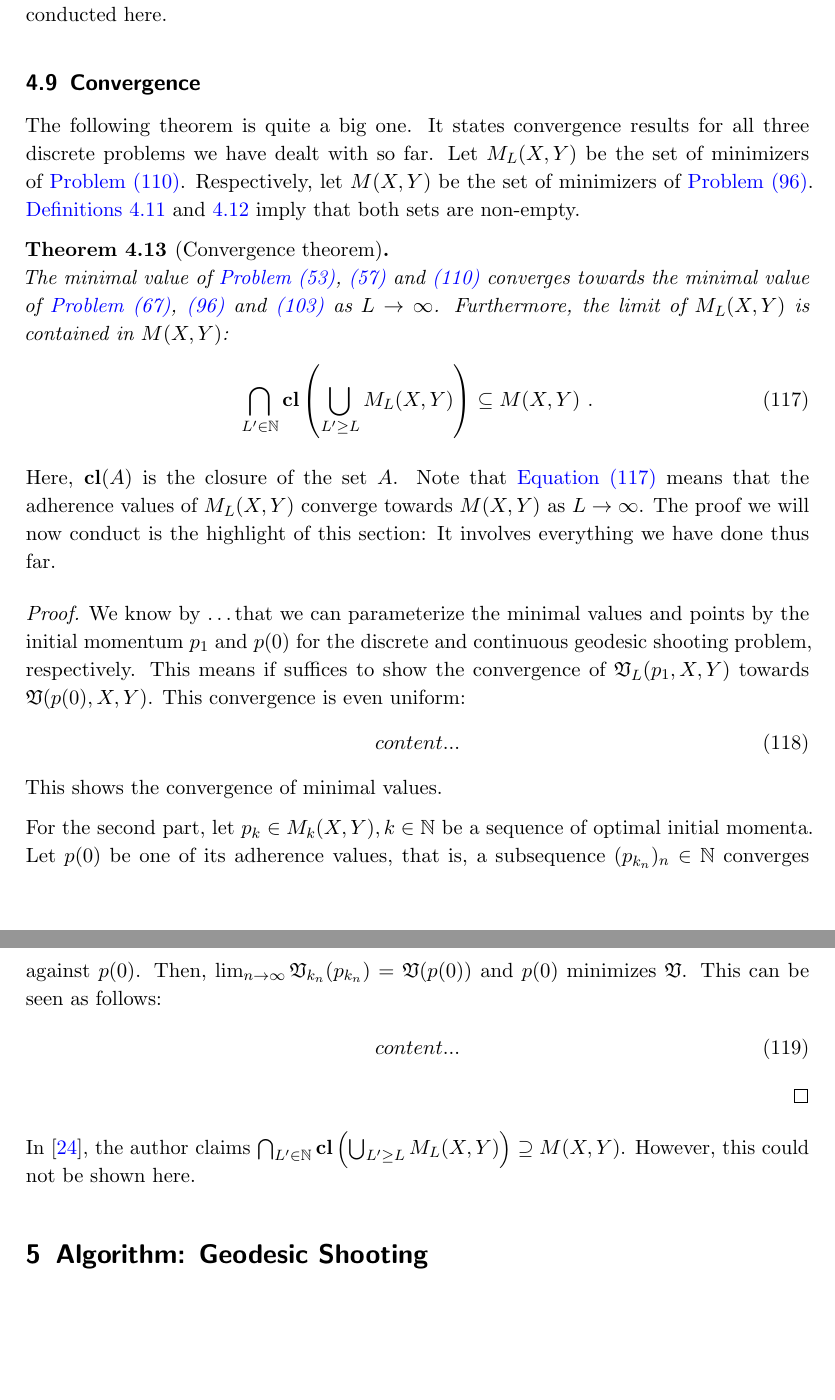
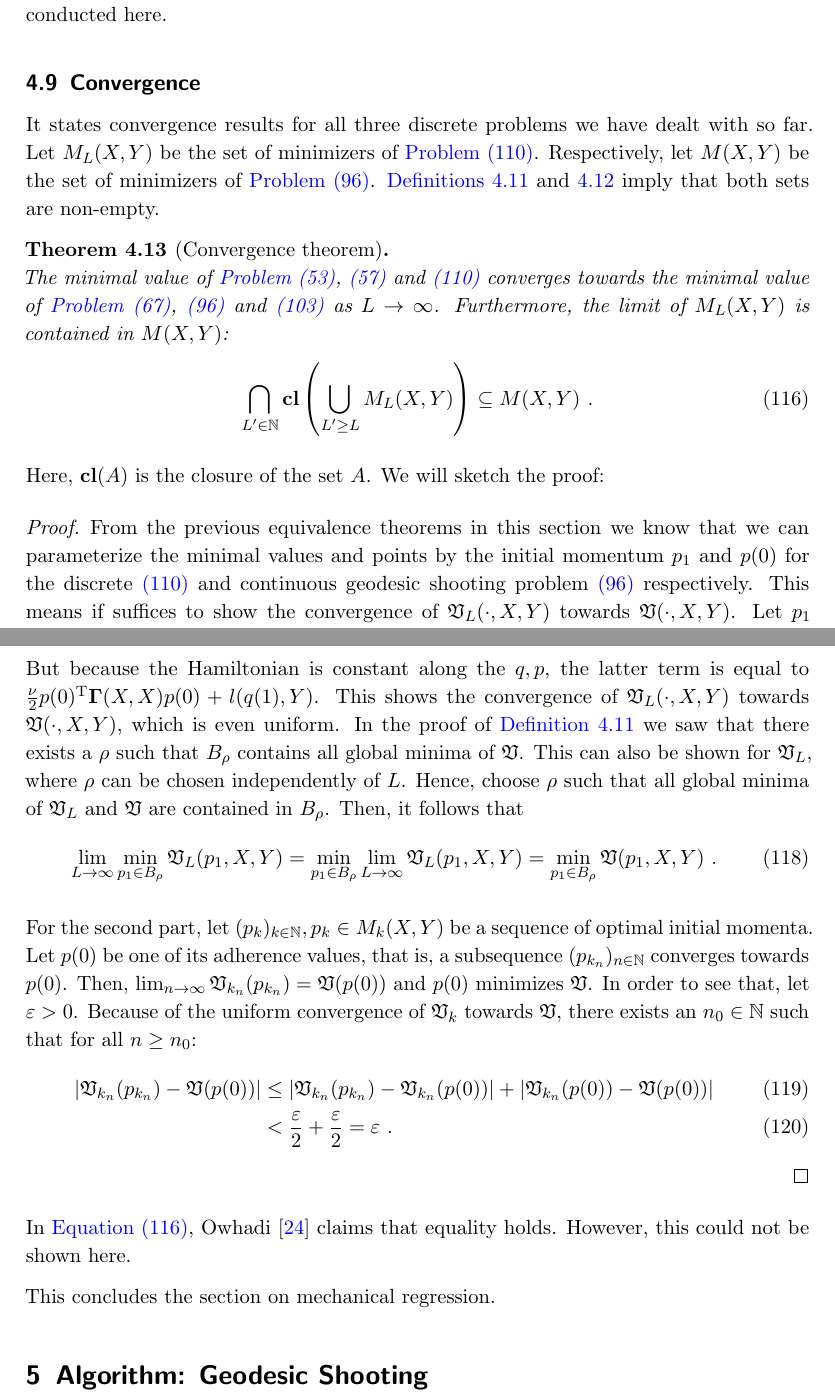
Before and after one commit to NKlug/thesis-mechanical-regression, a LaTeX document (latex/main.tex, which reads latex/chapters/continuous_limit.tex): two parts of pages 35 and 36 of 45, joined at a grey line, cut so that both start at the same text, the shorter picture padded with empty space. Compiled offline with pdfLaTeX; an older LaTeX class or package is replaced by its successor.

Commit message:
Content complete

```diff
--- a/latex/chapters/continuous_limit.tex
+++ b/latex/chapters/continuous_limit.tex
@@ -166,7 +162,6 @@ The proof is practically identical to the proof for the continuous case and will
 
 \subsection{Convergence}
 
-The following theorem is quite a big one.
 It states convergence results for all three discrete problems we have dealt with so far.
 Let $M_L(X, Y)$ be the set of minimizers of \cref{prob:discrete-geodesic-shooting}.
 Respectively, let $M(X, Y)$ be the set of minimizers of \cref{prob:geodesic-shooting}.
@@ -181,10 +176,8 @@ Respectively, let $M(X, Y)$ be the set of minimizers of \cref{prob:geodesic-shoo
 	\end{equation}
 \end{theorem}
 Here, $\closure (A)$ is the closure of the set $A$.
-Note that \cref{eq:limit-adherence} means that the adherence values of $M_L(X, Y)$ converge towards $M(X, Y)$ as $L \rightarrow \infty$.
-The proof we will now conduct is the highlight of this section:
-It involves everything we have done thus far.
+We will sketch the proof:
 \begin{proof}
-	We know by \dots that we can parameterize the minimal values and points by the initial momentum $p_1$ and $p(0)$ for the discrete and continuous geodesic shooting problem, respectively.
-	This means if suffices to show the convergence of $\fV_L(p_1, X, Y)$ towards $\fV(p(0), X, Y)$.
-	This convergence is even uniform:
+	From the previous equivalence theorems in this section we know that we can parameterize the minimal values and points by the initial momentum $p_1$ and $p(0)$ for the discrete \ref{prob:discrete-geodesic-shooting} and continuous geodesic shooting problem \ref{prob:geodesic-shooting} respectively.
+	This means if suffices to show the convergence of $\fV_L(\cdot, X, Y)$ towards $\fV(\cdot, X, Y)$.
+	Let $p_1$ minimize $\fV_L$.
@@ -191,16 +187,30 @@ It involves everything we have done thus far.
 	\begin{equation}
-		content...
+		\frac{\nu}{2} \sum_{k=1}^L p_k^\T \bGamma(q_k, q_k) p_k \Delta t + l(q_{L+1}, Y)
+		\stackrel{L \rightarrow \infty}{\longrightarrow} \frac{\nu}{2} \int_{0}^{1} p(t)^\T \bGamma(q(t), q(t)) p(t) \mathrm{d} t + l(q(1), Y) \ .
 	\end{equation}
-	This shows the convergence of minimal values.
+	But because the Hamiltonian is constant along the $q, p$, the latter term is equal to $\frac{\nu}{2} p(0)^\T \bGamma(X, X) p(0) + l(q(1), Y)$.
+	This shows the convergence of $\fV_L(\cdot, X, Y)$ towards $\fV(\cdot, X, Y)$, which is even uniform.
+	In the proof of \cref{theo:continuous-solutions-existence} we saw that there exists a $\rho$ such that $B_\rho$ contains all global minima of $\fV$.
+	This can also be shown for $\fV_L$, where $\rho$ can be chosen independently of $L$.
+	Hence, choose $\rho$ such that all global minima of $\fV_L$ and $\fV$ are contained in $B_\rho$.
+	Then, it follows that
+	\begin{equation}
+		\lim_{L \rightarrow \infty} \min_{p_1 \in B_\rho} \fV_L(p_1, X, Y) = \min_{p_1 \in B_\rho} \lim_{L \rightarrow \infty}  \fV_L(p_1, X, Y) = \min_{p_1 \in B_\rho} \fV(p_1, X, Y) \ .
+	\end{equation}
 
-	For the second part, let $p_k \in M_k(X, Y), k \in \mathbb{N}$ be a sequence of optimal initial momenta.
-	Let $p(0)$ be one of its adherence values, that is, a subsequence $(p_{k_n})_n \in \mathbb{N}$ converges against $p(0)$.
+	For the second part, let $(p_k)_{k \in \mathbb{N}}, p_k \in M_k(X, Y)$ be a sequence of optimal initial momenta.
+	Let $p(0)$ be one of its adherence values, that is, a subsequence $(p_{k_n})_{n \in \mathbb{N}}$ converges towards $p(0)$.
 	Then, $\lim_{n\rightarrow \infty} \fV_{k_n}(p_{k_n}) = \fV(p(0))$ and $p(0)$ minimizes $\fV$.
-	This can be seen as follows:
+	In order to see that, let $\epsilon > 0$.
+	Because of the uniform convergence of $\fV_k$ towards $\fV$, there exists an $n_0 \in \mathbb{N}$ such that for all $n \geq n_0$:
 	\begin{align}
-		content...
+		\abs{\fV_{k_n}(p_{k_n}) - \fV(p(0))}
+		&\leq \abs{\fV_{k_n}(p_{k_n}) - \fV_{k_n}(p(0))} + \abs{\fV_{k_n}(p(0)) - \fV(p(0))}\\
+		&< \frac{\epsilon}{2} + \frac{\epsilon}{2} = \epsilon \ .
 	\end{align}
 \end{proof}
 
-In \cite{owhadi20}, the author claims $\bigcap_{L' \in \mathbb{N}} \closure\left(\bigcup_{L' \geq L} M_L(X, Y)\right) \supseteq M(X, Y)$.
+In \cref{eq:limit-adherence}, \citet{owhadi20} claims that equality holds.
 However, this could not be shown here.
+
+This concludes the section on mechanical regression.
--- a/latex/main.tex
+++ b/latex/main.tex
@@ -124,6 +124,8 @@
 \newcommand{\fH}{\mathfrak{H}}
 \newcommand{\fV}{\mathfrak{V}}
 
+\renewcommand{\epsilon}{\varepsilon}
+
 \newcommand{\dK}{\mathbb{K}}
 
 \newcommand{\closure}{\mathrm{\mathbf{cl}}}
```
Also changed, not shown: latex/bibliography.bib (+7 -0 lines), latex/chapters/least_action_principle.tex (+2 -2 lines), latex/chapters/mechanical_regression.tex (+1 -1 lines), latex/chapters/continuous_limit.tex (33 more changed lines).
